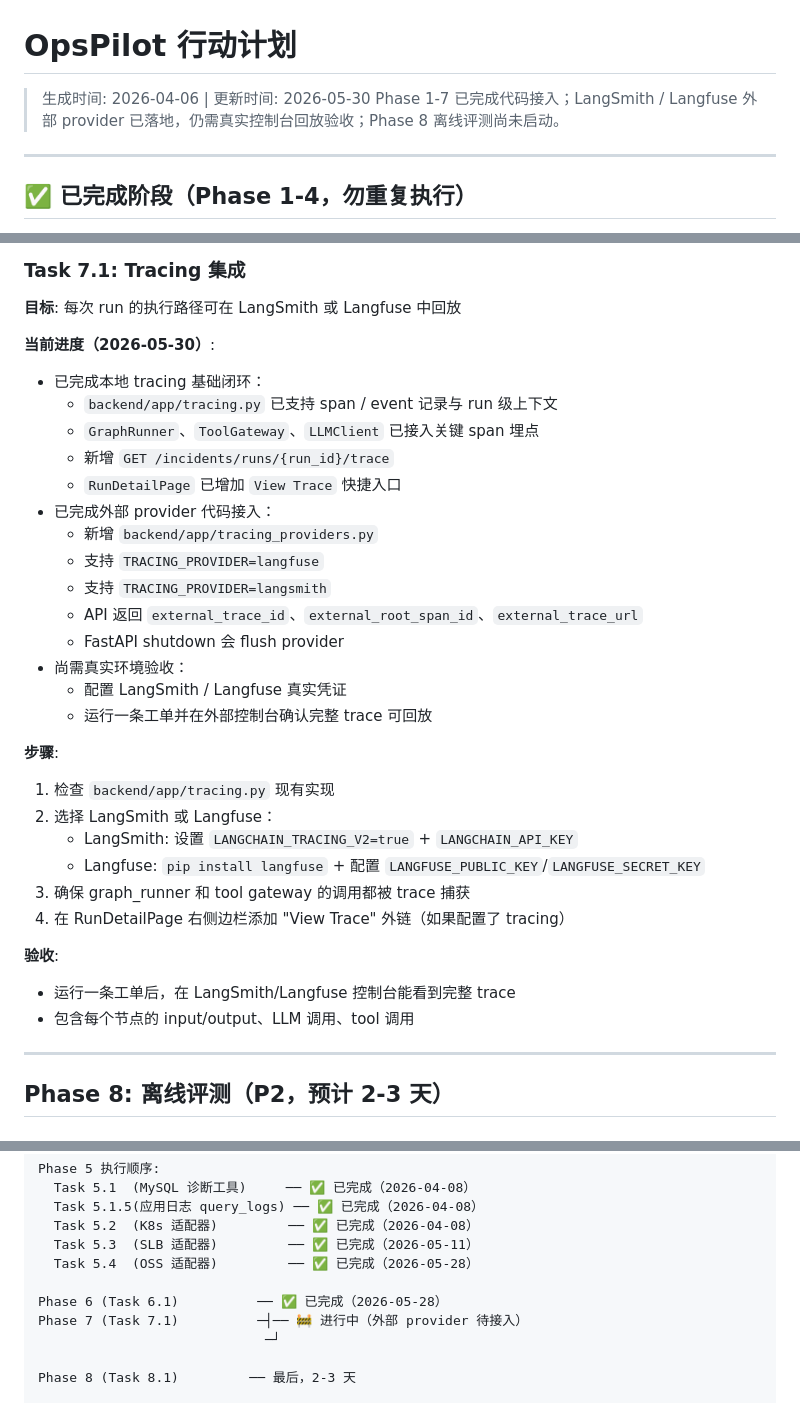
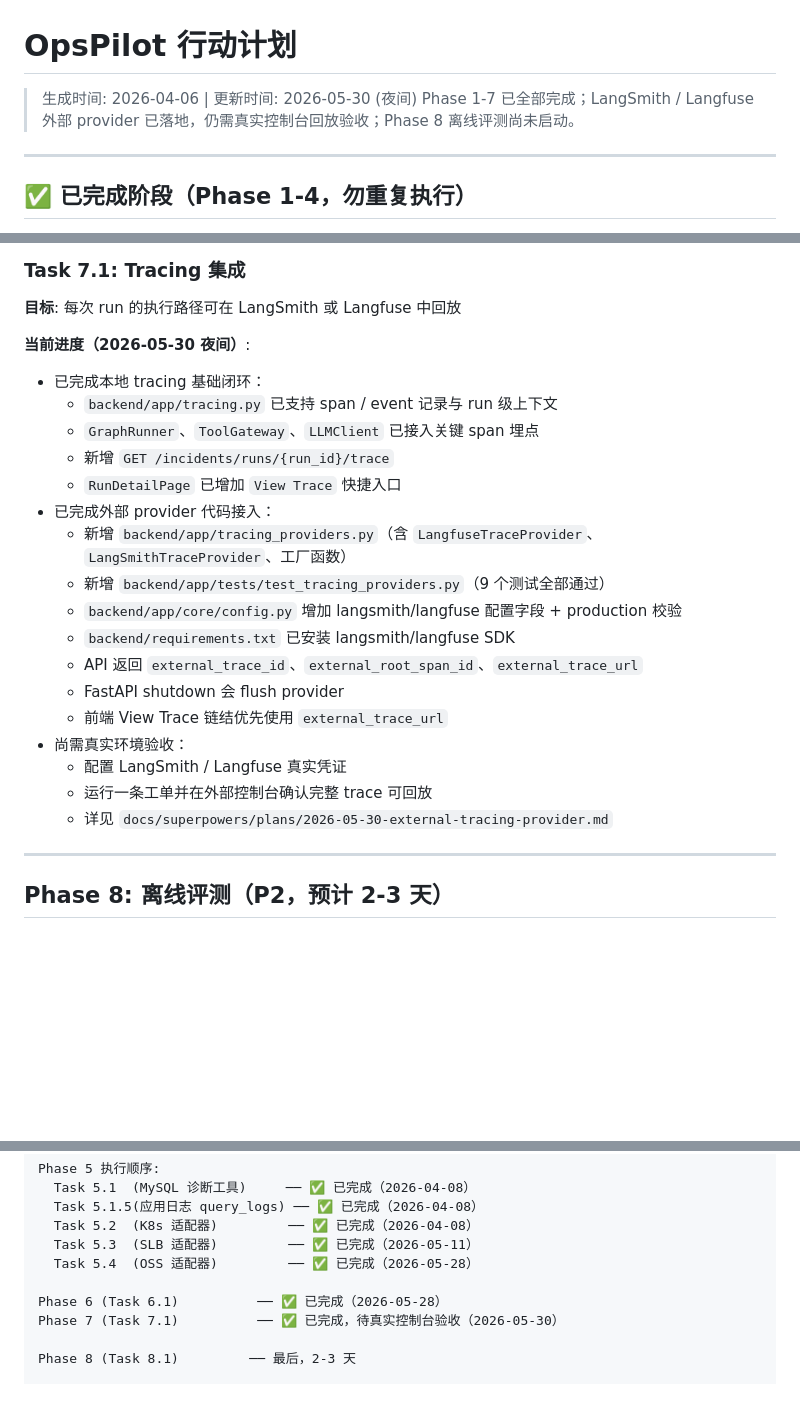
Before and after one commit to oyjf11/BW-sre-agent, a Markdown page: ACTION_PLAN.md, 3 parts joined by grey strips. GitHub-like rendering; blank space fills up the shorter version.

Commit message:
docs: finalize phase 7 completion status

```diff
--- a/ACTION_PLAN.md
+++ b/ACTION_PLAN.md
@@ -1,7 +1,7 @@
 # OpsPilot 行动计划
 
-> 生成时间: 2026-04-06 | 更新时间: 2026-05-30
-> Phase 1-7 已完成代码接入；LangSmith / Langfuse 外部 provider 已落地，仍需真实控制台回放验收；Phase 8 离线评测尚未启动。
+> 生成时间: 2026-04-06 | 更新时间: 2026-05-30 (夜间)
+> Phase 1-7 已全部完成；LangSmith / Langfuse 外部 provider 已落地，仍需真实控制台回放验收；Phase 8 离线评测尚未启动。
 
 ---
 
@@ -308,33 +308,24 @@
 
 **目标**: 每次 run 的执行路径可在 LangSmith 或 Langfuse 中回放
 
-**当前进度（2026-05-30）**:
+**当前进度（2026-05-30 夜间）**:
 - 已完成本地 tracing 基础闭环：
   - `backend/app/tracing.py` 已支持 span / event 记录与 run 级上下文
   - `GraphRunner`、`ToolGateway`、`LLMClient` 已接入关键 span 埋点
   - 新增 `GET /incidents/runs/{run_id}/trace`
   - `RunDetailPage` 已增加 `View Trace` 快捷入口
 - 已完成外部 provider 代码接入：
-  - 新增 `backend/app/tracing_providers.py`
-  - 支持 `TRACING_PROVIDER=langfuse`
-  - 支持 `TRACING_PROVIDER=langsmith`
+  - 新增 `backend/app/tracing_providers.py`（含 `LangfuseTraceProvider`、`LangSmithTraceProvider`、工厂函数）
+  - 新增 `backend/app/tests/test_tracing_providers.py`（9 个测试全部通过）
+  - `backend/app/core/config.py` 增加 langsmith/langfuse 配置字段 + production 校验
+  - `backend/requirements.txt` 已安装 langsmith/langfuse SDK
   - API 返回 `external_trace_id`、`external_root_span_id`、`external_trace_url`
   - FastAPI shutdown 会 flush provider
+  - 前端 View Trace 链结优先使用 `external_trace_url`
 - 尚需真实环境验收：
   - 配置 LangSmith / Langfuse 真实凭证
   - 运行一条工单并在外部控制台确认完整 trace 可回放
-
-**步骤**:
-1. 检查 `backend/app/tracing.py` 现有实现
-2. 选择 LangSmith 或 Langfuse：
-   - LangSmith: 设置 `LANGCHAIN_TRACING_V2=true` + `LANGCHAIN_API_KEY`
-   - Langfuse: `pip install langfuse` + 配置 `LANGFUSE_PUBLIC_KEY`/`LANGFUSE_SECRET_KEY`
-3. 确保 graph_runner 和 tool gateway 的调用都被 trace 捕获
-4. 在 RunDetailPage 右侧边栏添加 "View Trace" 外链（如果配置了 tracing）
-
-**验收**:
-- 运行一条工单后，在 LangSmith/Langfuse 控制台能看到完整 trace
-- 包含每个节点的 input/output、LLM 调用、tool 调用
+  - 详见 `docs/superpowers/plans/2026-05-30-external-tracing-provider.md`
 
 ---
 
@@ -624,8 +615,7 @@ Phase 5 执行顺序:
   Task 5.4  (OSS 适配器)         ── ✅ 已完成（2026-05-28）
 
 Phase 6 (Task 6.1)          ── ✅ 已完成（2026-05-28）
-Phase 7 (Task 7.1)          ─┤── 🚧 进行中（外部 provider 待接入）
-                             ─┘
+Phase 7 (Task 7.1)          ── ✅ 已完成，待真实控制台验收（2026-05-30）
 
 Phase 8 (Task 8.1)         ── 最后，2-3 天
 
```
Also changed, not shown: 1 other file.
